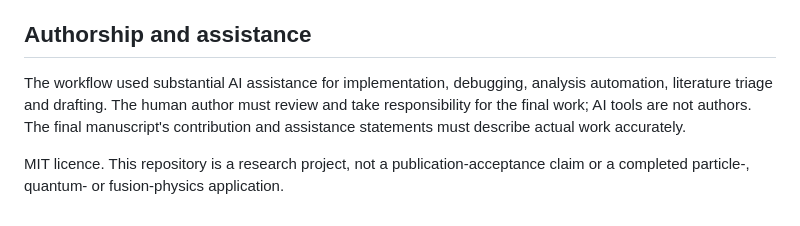
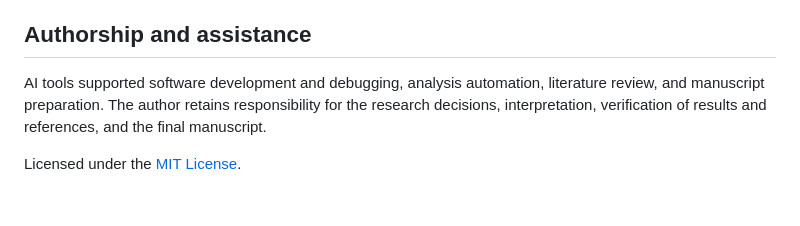
Before and after one commit to ridoy1211/pinn-audit, a Markdown page: README.md, the part around one of its changes. Rendered like a GitHub page.

Commit message:
Refine assistance disclosure and simplify README closing

```diff
--- a/README.md
+++ b/README.md
@@ -140,11 +140,9 @@ The earlier finite-difference code remains available for its original tasks.
 
 ## Authorship and assistance
 
-The workflow used substantial AI assistance for implementation, debugging,
-analysis automation, literature triage and drafting. The human author must
-review and take responsibility for the final work; AI tools are not authors.
-The final manuscript's contribution and assistance statements must describe
-actual work accurately.
+AI tools supported software development and debugging, analysis automation,
+literature review, and manuscript preparation. The author retains responsibility
+for the research decisions, interpretation, verification of results and references,
+and the final manuscript.
 
-MIT licence. This repository is a research project, not a publication-acceptance
-claim or a completed particle-, quantum- or fusion-physics application.
+Licensed under the [MIT License](LICENSE).
```
Also changed, not shown: other parts of README.md (+2 -2 lines).
